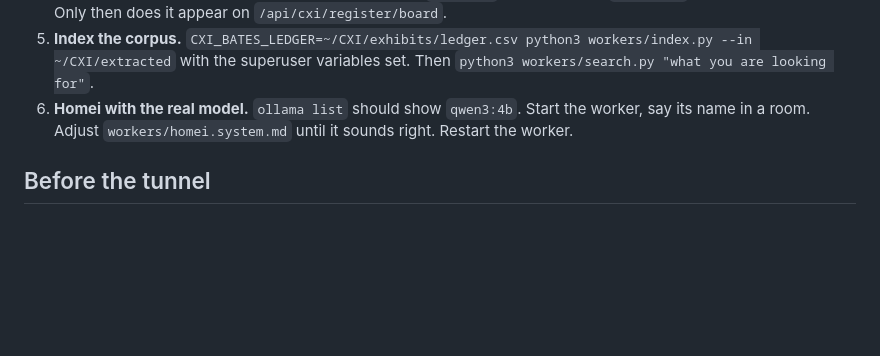
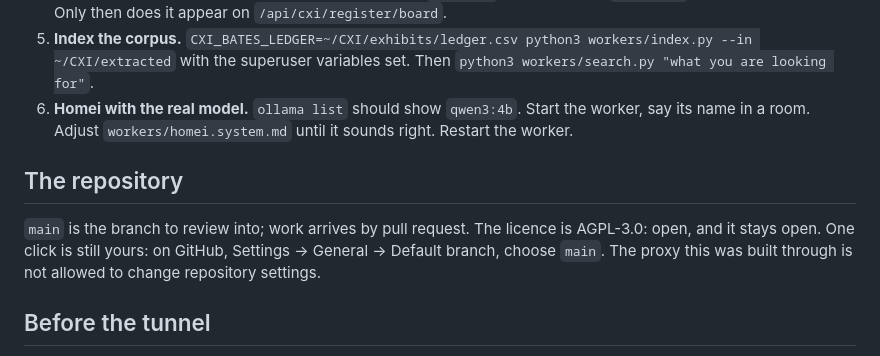
Before and after one commit to nadialayla262-code/chat-app, a Markdown page: HANDOVER.md, the part around the change. Drawn GitHub-style; blank space fills up the shorter version.

Commit message:
Note main as the review branch in CLAUDE.md and HANDOVER.md
Co-Authored-By: Claude Fable 5.1 <noreply@anthropic.com>
Claude-Session: https://claude.ai/code/session_01MMkToSWQ31QWSfHBTJUdic

```diff
--- a/HANDOVER.md
+++ b/HANDOVER.md
@@ -67,6 +67,13 @@ says what failed. Your real database is never touched.
    Start the worker, say its name in a room. Adjust
    `workers/homei.system.md` until it sounds right. Restart the worker.
 
+## The repository
+
+`main` is the branch to review into; work arrives by pull request. The
+licence is AGPL-3.0: open, and it stays open. One click is still yours:
+on GitHub, Settings → General → Default branch, choose `main`. The proxy
+this was built through is not allowed to change repository settings.
+
 ## Before the tunnel
 
 Set `CXI_SIGNUP_CODE` in the shell that starts the spine. Sign-up then
```
Also changed, not shown: CLAUDE.md (+5 -0 lines).
